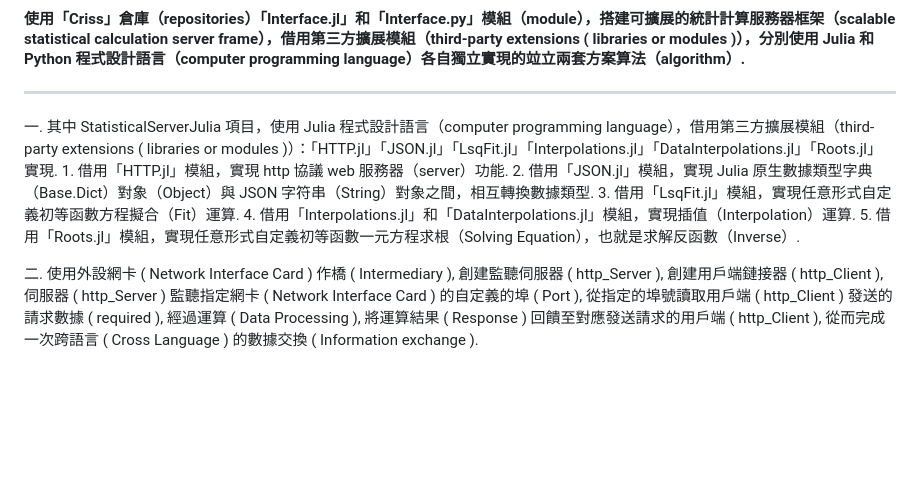
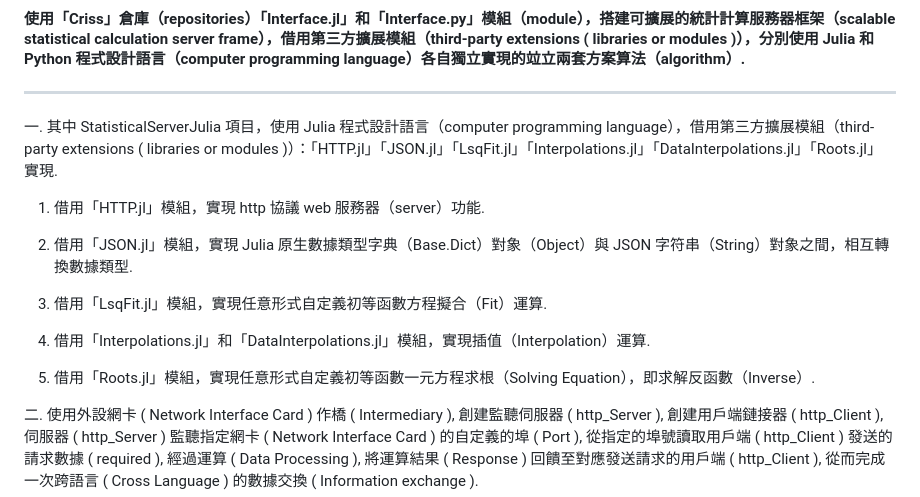
Before and after one commit to Orca023/StatisticalServer, a Markdown page: README.md, the part around the change. Rendered like a GitHub page; blank space fills up the shorter version.

```diff
--- a/README.md
+++ b/README.md
@@ -4,11 +4,16 @@
 ---
 <p word-wrap: break-word; word-break: break-all; overflow-x: hidden; overflow-x: hidden;>
 一. 其中 StatisticalServerJulia 項目，使用 Julia 程式設計語言（computer programming language），借用第三方擴展模組（third-party extensions ( libraries or modules )）：「HTTP.jl」「JSON.jl」「LsqFit.jl」「Interpolations.jl」「DataInterpolations.jl」「Roots.jl」實現.
+
 1. 借用「HTTP.jl」模組，實現 http 協議 web 服務器（server）功能.
+
 2. 借用「JSON.jl」模組，實現 Julia 原生數據類型字典（Base.Dict）對象（Object）與 JSON 字符串（String）對象之間，相互轉換數據類型.
+
 3. 借用「LsqFit.jl」模組，實現任意形式自定義初等函數方程擬合（Fit）運算.
+
 4. 借用「Interpolations.jl」和「DataInterpolations.jl」模組，實現插值（Interpolation）運算.
-5. 借用「Roots.jl」模組，實現任意形式自定義初等函數一元方程求根（Solving Equation），也就是求解反函數（Inverse）.
+
+5. 借用「Roots.jl」模組，實現任意形式自定義初等函數一元方程求根（Solving Equation），即求解反函數（Inverse）.
 
 二. 使用外設網卡 ( Network Interface Card ) 作橋 ( Intermediary ), 創建監聽伺服器 ( http_Server ), 創建用戶端鏈接器 ( http_Client ), 伺服器 ( http_Server ) 監聽指定網卡 ( Network Interface Card ) 的自定義的埠 ( Port ), 從指定的埠號讀取用戶端 ( http_Client ) 發送的請求數據 ( required ), 經過運算 ( Data Processing ), 將運算結果 ( Response ) 回饋至對應發送請求的用戶端 ( http_Client ), 從而完成一次跨語言 ( Cross Language ) 的數據交換 ( Information exchange ).
 </p>
```
